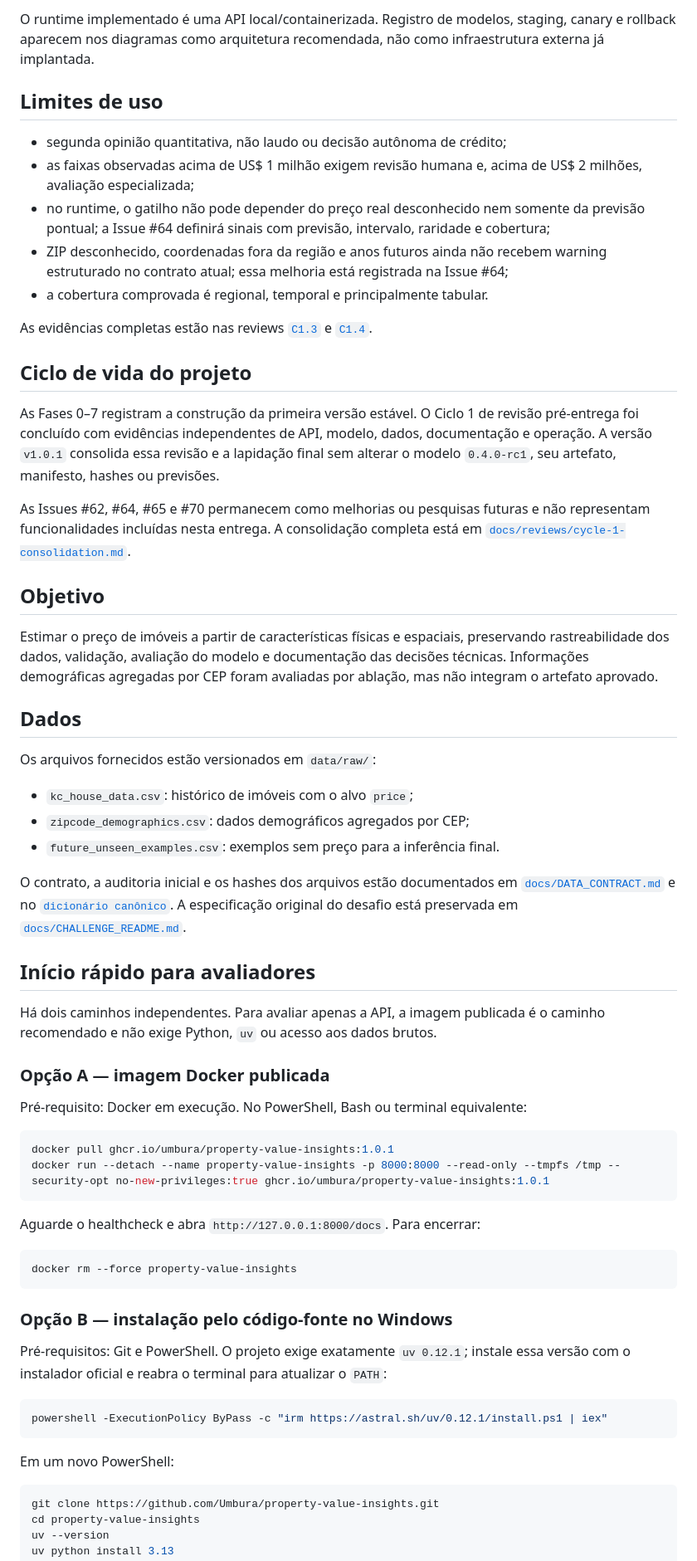
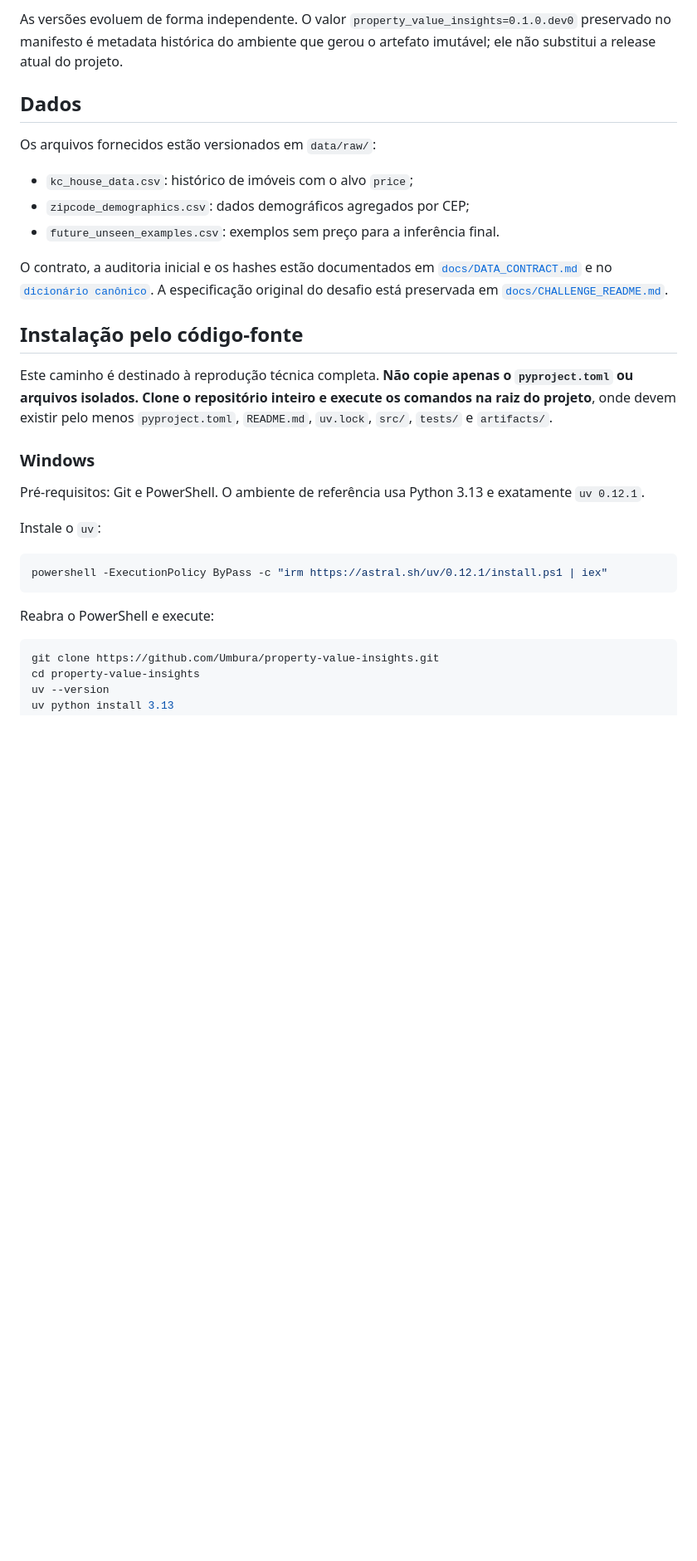
Before and after one commit to Umbura/property-value-insights, a Markdown page: README.md, the part around one of its changes. Shown at 83% size. Rendered like a GitHub page; blank space fills up the shorter version.

Commit message:
docs: tornar README orientado a stakeholders (#75)
Reorganiza a apresentação para stakeholders e mantém a documentação técnica abaixo.

````diff
--- a/README.md
+++ b/README.md
@@ -62,41 +205,6 @@ flowchart LR
-O runtime implementado é uma API local/containerizada. Registro de modelos,
-staging, canary e rollback aparecem nos diagramas como arquitetura recomendada,
-não como infraestrutura externa já implantada.
-
-## Limites de uso
-
-- segunda opinião quantitativa, não laudo ou decisão autônoma de crédito;
-- as faixas observadas acima de US$ 1 milhão exigem revisão humana e, acima
-  de US$ 2 milhões, avaliação especializada;
-- no runtime, o gatilho não pode depender do preço real desconhecido nem somente
-  da previsão pontual; a Issue #64 definirá sinais com previsão, intervalo,
-  raridade e cobertura;
-- ZIP desconhecido, coordenadas fora da região e anos futuros ainda não recebem
-  warning estruturado no contrato atual; essa melhoria está registrada na Issue #64;
-- a cobertura comprovada é regional, temporal e principalmente tabular.
-
-As evidências completas estão nas reviews
-[`C1.3`](docs/reviews/c1-3-model-review.md) e
-[`C1.4`](docs/reviews/c1-4-data-quality-review.md).
-
-## Ciclo de vida do projeto
-
-As Fases 0–7 registram a construção da primeira versão estável. O Ciclo 1 de
-revisão pré-entrega foi concluído com evidências independentes de API, modelo,
-dados, documentação e operação. A versão `v1.0.1` consolida essa revisão e a
-lapidação final sem alterar o modelo `0.4.0-rc1`, seu artefato, manifesto, hashes
-ou previsões.
-
-As Issues #62, #64, #65 e #70 permanecem como melhorias ou pesquisas futuras e
-não representam funcionalidades incluídas nesta entrega. A consolidação completa
-está em [`docs/reviews/cycle-1-consolidation.md`](docs/reviews/cycle-1-consolidation.md).
-
-## Objetivo
-
-Estimar o preço de imóveis a partir de características físicas e espaciais,
-preservando rastreabilidade dos dados, validação, avaliação do modelo e
-documentação das decisões técnicas. Informações demográficas agregadas por CEP
-foram avaliadas por ablação, mas não integram o artefato aprovado.
+`property_value_insights=0.1.0.dev0` preservado no manifesto é metadata histórica
+do ambiente que gerou o artefato imutável; ele não substitui a release atual do
+projeto.
 
 ## Dados
 
@@ -106,40 +214,30 @@ Os arquivos fornecidos estão versionados em `data/raw/`:
 - `zipcode_demographics.csv`: dados demográficos agregados por CEP;
 - `future_unseen_examples.csv`: exemplos sem preço para a inferência final.
 
-O contrato, a auditoria inicial e os hashes dos arquivos estão documentados em
-[`docs/DATA_CONTRACT.md`](docs/DATA_CONTRACT.md) e no [`dicionário canônico`](docs/DATA_DICTIONARY.md). A especificação original do
+O contrato, a auditoria inicial e os hashes estão documentados em
+[`docs/DATA_CONTRACT.md`](docs/DATA_CONTRACT.md) e no
+[`dicionário canônico`](docs/DATA_DICTIONARY.md). A especificação original do
 desafio está preservada em [`docs/CHALLENGE_README.md`](docs/CHALLENGE_README.md).
 
-## Início rápido para avaliadores
+## Instalação pelo código-fonte
 
-Há dois caminhos independentes. Para avaliar apenas a API, a imagem publicada é
-o caminho recomendado e não exige Python, `uv` ou acesso aos dados brutos.
+Este caminho é destinado à reprodução técnica completa. **Não copie apenas o
+`pyproject.toml` ou arquivos isolados. Clone o repositório inteiro e execute os
+comandos na raiz do projeto**, onde devem existir pelo menos `pyproject.toml`,
+`README.md`, `uv.lock`, `src/`, `tests/` e `artifacts/`.
 
-### Opção A — imagem Docker publicada
+### Windows
 
-Pré-requisito: Docker em execução. No PowerShell, Bash ou terminal equivalente:
+Pré-requisitos: Git e PowerShell. O ambiente de referência usa Python 3.13 e
+exatamente `uv 0.12.1`.
 
-```powershell
-docker pull ghcr.io/umbura/property-value-insights:1.0.1
-docker run --detach --name property-value-insights -p 8000:8000 --read-only --tmpfs /tmp --security-opt no-new-privileges:true ghcr.io/umbura/property-value-insights:1.0.1
-```
-
-Aguarde o healthcheck e abra `http://127.0.0.1:8000/docs`. Para encerrar:
-
-```powershell
-docker rm --force property-value-insights
-```
-
-### Opção B — instalação pelo código-fonte no Windows
-
-Pré-requisitos: Git e PowerShell. O projeto exige exatamente `uv 0.12.1`; instale
-essa versão com o instalador oficial e reabra o terminal para atualizar o `PATH`:
+Instale o `uv`:
 
 ```powershell
 powershell -ExecutionPolicy ByPass -c "irm https://astral.sh/uv/0.12.1/install.ps1 | iex"
 ```
 
-Em um novo PowerShell:
+Reabra o PowerShell e execute:
 
 ```powershell
 git clone https://github.com/Umbura/property-value-insights.git
````
Also changed, not shown: other parts of README.md (+213 -63 lines).
